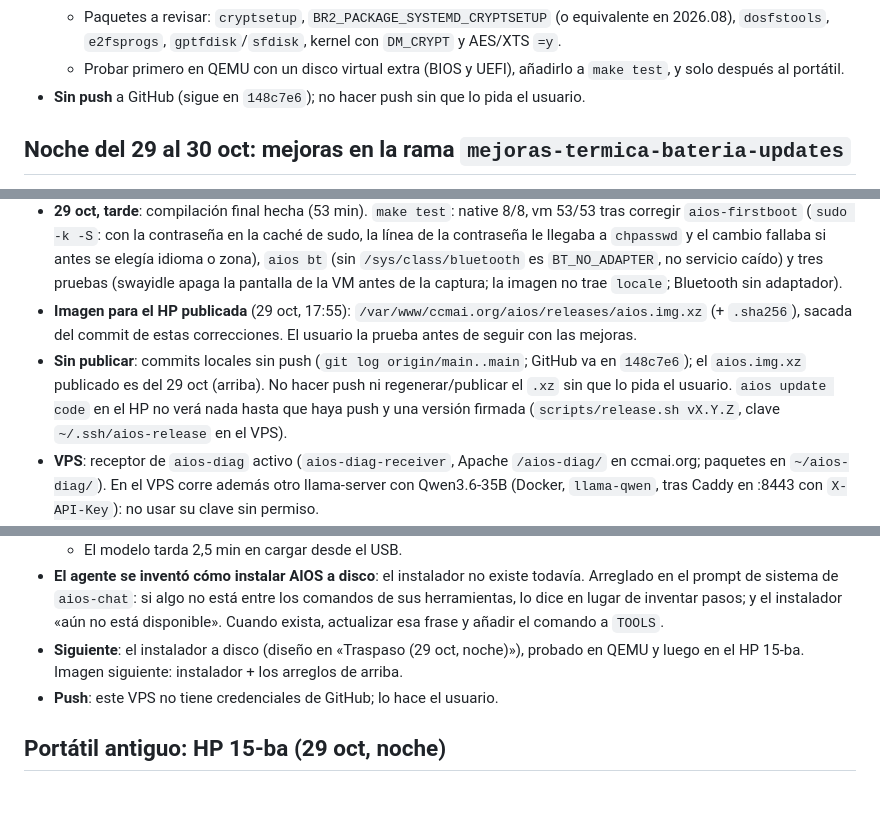
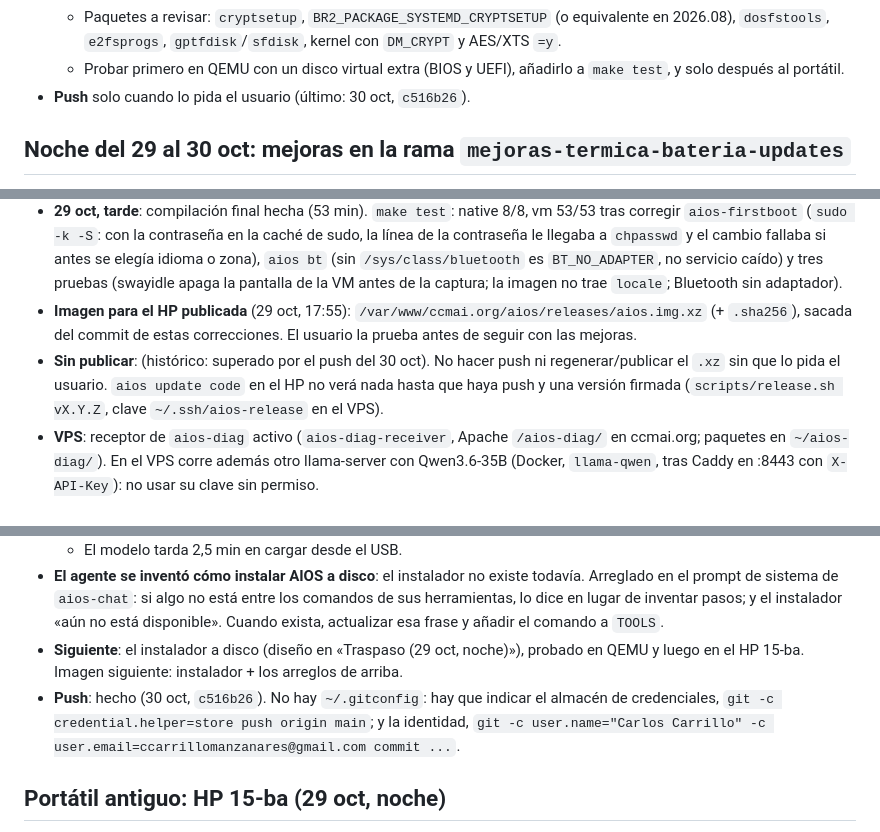
Before and after one commit to ccarrillomanzanares/aios-base, a Markdown page: docs/HITO-0.md, 3 parts joined by grey strips. Rendered like a GitHub page; blank space fills up the shorter version.

Commit message:
HITO-0: push hecho; cómo hacer push desde el VPS
Co-Authored-By: Claude Opus 5.5 <noreply@anthropic.com>

```diff
--- a/docs/HITO-0.md
+++ b/docs/HITO-0.md
@@ -64,7 +63,7 @@ Sesión de la noche: primeros arranques en el HP 15s (2019) y en el HP 15-ba (an
   - `/home` en LUKS2 (cryptsetup), desbloqueo al arrancar con systemd-cryptsetup (pide la frase en tty1 antes de la sesión). La raíz no se cifra: no hay initramfs (lección de newos).
   - Paquetes a revisar: `cryptsetup`, `BR2_PACKAGE_SYSTEMD_CRYPTSETUP` (o equivalente en 2026.08), `dosfstools`, `e2fsprogs`, `gptfdisk`/`sfdisk`, kernel con `DM_CRYPT` y AES/XTS `=y`.
   - Probar primero en QEMU con un disco virtual extra (BIOS y UEFI), añadirlo a `make test`, y solo después al portátil.
-- **Sin push** a GitHub (sigue en `148c7e6`); no hacer push sin que lo pida el usuario.
+- **Push** solo cuando lo pida el usuario (último: 30 oct, `c516b26`).
 
 ## Noche del 29 al 30 oct: mejoras en la rama `mejoras-termica-bateria-updates`
 
@@ -93,7 +92,7 @@ Para retomar en una sesión nueva: leer esta sección, la tabla de estado y `git
 - **Hecho y probado** (tabla de arriba). Pruebas: `make test` (fase native: binarios de la imagen en el VPS; fase vm: QEMU). Última pasada antes de la compilación final: native 8/8, vm 40/43, y los 3 fallos (faltaba `chpasswd` en BusyBox; comprobaciones de root) corregidos en el commit siguiente.
 - **29 oct, tarde**: compilación final hecha (53 min). `make test`: native 8/8, vm 53/53 tras corregir `aios-firstboot` (`sudo -k -S`: con la contraseña en la caché de sudo, la línea de la contraseña le llegaba a `chpasswd` y el cambio fallaba si antes se elegía idioma o zona), `aios bt` (sin `/sys/class/bluetooth` es `BT_NO_ADAPTER`, no servicio caído) y tres pruebas (swayidle apaga la pantalla de la VM antes de la captura; la imagen no trae `locale`; Bluetooth sin adaptador).
 - **Imagen para el HP publicada** (29 oct, 17:55): `/var/www/ccmai.org/aios/releases/aios.img.xz` (+ `.sha256`), sacada del commit de estas correcciones. El usuario la prueba antes de seguir con las mejoras.
-- **Sin publicar**: commits locales sin push (`git log origin/main..main`; GitHub va en `148c7e6`); el `aios.img.xz` publicado es del 29 oct (arriba). No hacer push ni regenerar/publicar el `.xz` sin que lo pida el usuario. `aios update code` en el HP no verá nada hasta que haya push y una versión firmada (`scripts/release.sh vX.Y.Z`, clave `~/.ssh/aios-release` en el VPS).
+- **Sin publicar**: (histórico: superado por el push del 30 oct). No hacer push ni regenerar/publicar el `.xz` sin que lo pida el usuario. `aios update code` en el HP no verá nada hasta que haya push y una versión firmada (`scripts/release.sh vX.Y.Z`, clave `~/.ssh/aios-release` en el VPS).
 - **VPS**: receptor de `aios-diag` activo (`aios-diag-receiver`, Apache `/aios-diag/` en ccmai.org; paquetes en `~/aios-diag/`). En el VPS corre además otro llama-server con Qwen3.6-35B (Docker, `llama-qwen`, tras Caddy en :8443 con `X-API-Key`): no usar su clave sin permiso.
 - **Siguiente paso del hito 0**: arrancar en el HP 15s, ejecutar `aios-diag` (sube autoprueba, capturas y logs) y revisar aquí lo que llegue.
 - **Pendiente de decidir con el usuario**: las «Mejoras propuestas» de abajo (las pidió para revisarlas).
@@ -129,7 +128,7 @@ Bloqueo de pantalla (swaylock) imposible de quitar: rechazaba cualquier contrase
   - El modelo tarda 2,5 min en cargar desde el USB.
 - **El agente se inventó cómo instalar AIOS a disco**: el instalador no existe todavía. Arreglado en el prompt de sistema de `aios-chat`: si algo no está entre los comandos de sus herramientas, lo dice en lugar de inventar pasos; y el instalador «aún no está disponible». Cuando exista, actualizar esa frase y añadir el comando a `TOOLS`.
 - **Siguiente**: el instalador a disco (diseño en «Traspaso (29 oct, noche)»), probado en QEMU y luego en el HP 15-ba. Imagen siguiente: instalador + los arreglos de arriba.
-- **Push**: este VPS no tiene credenciales de GitHub; lo hace el usuario.
+- **Push**: hecho (30 oct, `c516b26`). No hay `~/.gitconfig`: hay que indicar el almacén de credenciales, `git -c credential.helper=store push origin main`; y la identidad, `git -c user.name="Carlos Carrillo" -c user.email=ccarrillomanzanares@gmail.com commit ...`.
 
 ## Portátil antiguo: HP 15-ba (29 oct, noche)
 
```
Also changed, not shown: other parts of docs/HITO-0.md (+0 -1 lines).
